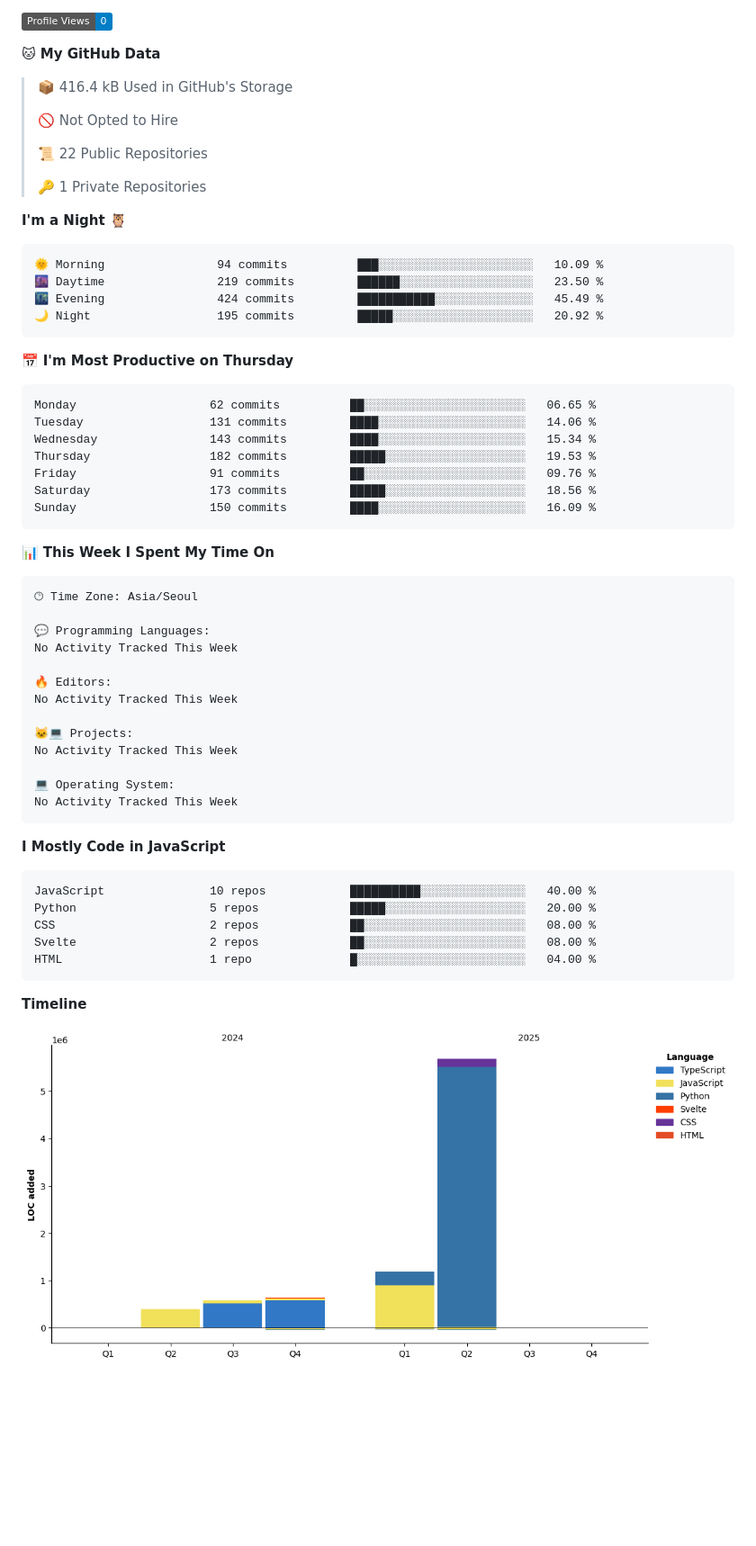
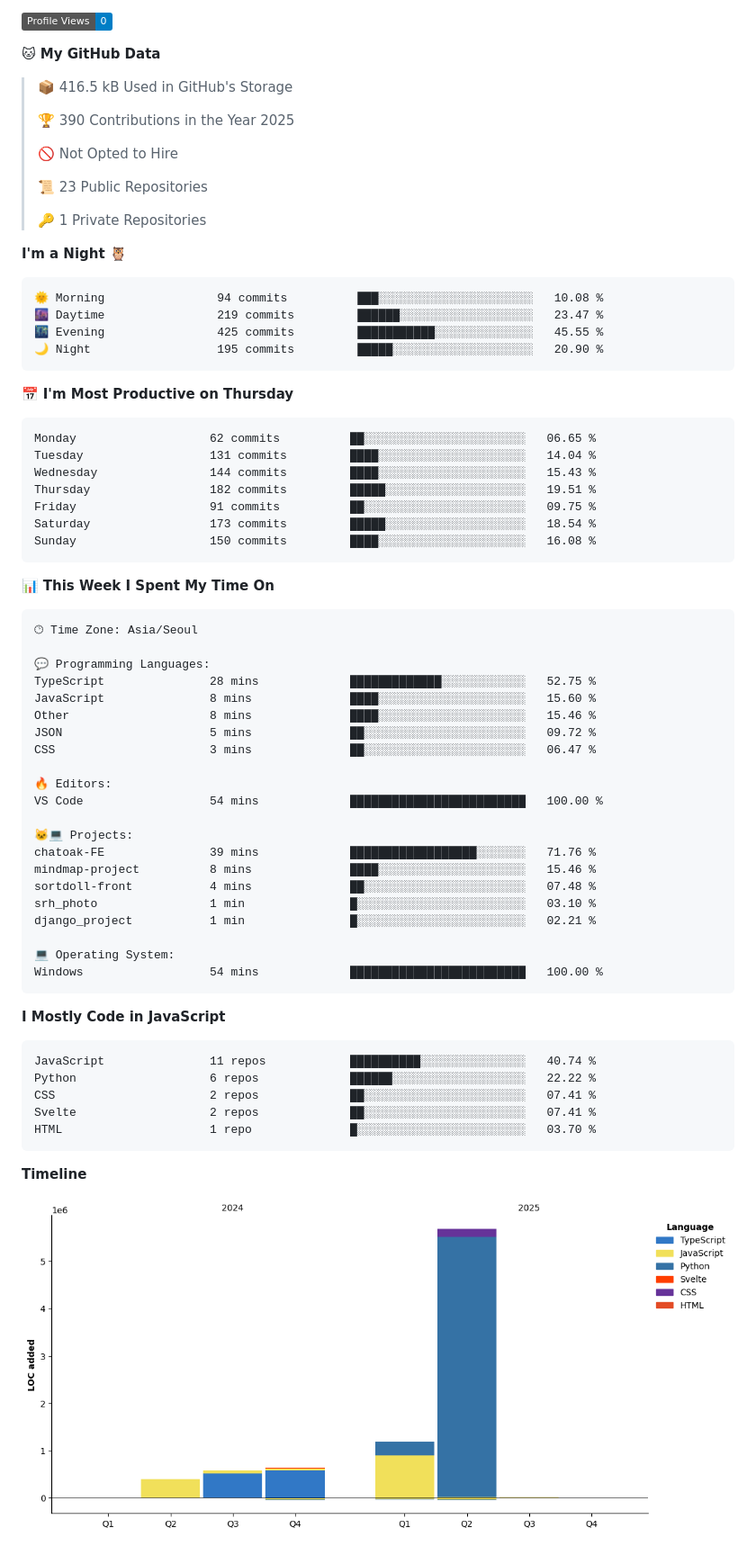
Before and after one commit to Jangseun/Jangseun, a Markdown page: README.md, the part around one of its changes. Shown at 90% size. Rendered like a GitHub page; pictures changed too: assets/bar_graph.png; badges without logos; blank space fills up the shorter version.

Commit message:
Updated with Dev Metrics

````diff
--- a/README.md
+++ b/README.md
@@ -51,32 +49,34 @@ Hello
 
 **🐱 My GitHub Data**
 
-> 📦 416.4 kB Used in GitHub's Storage
+> 📦 416.5 kB Used in GitHub's Storage
+ >
+> 🏆 390 Contributions in the Year 2025
  >
 > 🚫 Not Opted to Hire
  >
-> 📜 22 Public Repositories
+> 📜 23 Public Repositories
  >
 > 🔑 1 Private Repositories
  >
 **I'm a Night 🦉**
 
 ```text
-🌞 Morning                94 commits          ███░░░░░░░░░░░░░░░░░░░░░░   10.09 %
-🌆 Daytime                219 commits         ██████░░░░░░░░░░░░░░░░░░░   23.50 %
-🌃 Evening                424 commits         ███████████░░░░░░░░░░░░░░   45.49 %
-🌙 Night                  195 commits         █████░░░░░░░░░░░░░░░░░░░░   20.92 %
+🌞 Morning                94 commits          ███░░░░░░░░░░░░░░░░░░░░░░   10.08 %
+🌆 Daytime                219 commits         ██████░░░░░░░░░░░░░░░░░░░   23.47 %
+🌃 Evening                425 commits         ███████████░░░░░░░░░░░░░░   45.55 %
+🌙 Night                  195 commits         █████░░░░░░░░░░░░░░░░░░░░   20.90 %
 ```
 📅 **I'm Most Productive on Thursday**
 
 ```text
 Monday                   62 commits          ██░░░░░░░░░░░░░░░░░░░░░░░   06.65 %
-Tuesday                  131 commits         ████░░░░░░░░░░░░░░░░░░░░░   14.06 %
-Wednesday                143 commits         ████░░░░░░░░░░░░░░░░░░░░░   15.34 %
-Thursday                 182 commits         █████░░░░░░░░░░░░░░░░░░░░   19.53 %
-Friday                   91 commits          ██░░░░░░░░░░░░░░░░░░░░░░░   09.76 %
-Saturday                 173 commits         █████░░░░░░░░░░░░░░░░░░░░   18.56 %
-Sunday                   150 commits         ████░░░░░░░░░░░░░░░░░░░░░   16.09 %
+Tuesday                  131 commits         ████░░░░░░░░░░░░░░░░░░░░░   14.04 %
+Wednesday                144 commits         ████░░░░░░░░░░░░░░░░░░░░░   15.43 %
+Thursday                 182 commits         █████░░░░░░░░░░░░░░░░░░░░   19.51 %
+Friday                   91 commits          ██░░░░░░░░░░░░░░░░░░░░░░░   09.75 %
+Saturday                 173 commits         █████░░░░░░░░░░░░░░░░░░░░   18.54 %
+Sunday                   150 commits         ████░░░░░░░░░░░░░░░░░░░░░   16.08 %
 ```
 
 
@@ -86,26 +86,34 @@ Sunday                   150 commits         ████░░░░░░░
 🕑︎ Time Zone: Asia/Seoul
 
 💬 Programming Languages:
-No Activity Tracked This Week
+TypeScript               28 mins             █████████████░░░░░░░░░░░░   52.75 %
+JavaScript               8 mins              ████░░░░░░░░░░░░░░░░░░░░░   15.60 %
+Other                    8 mins              ████░░░░░░░░░░░░░░░░░░░░░   15.46 %
+JSON                     5 mins              ██░░░░░░░░░░░░░░░░░░░░░░░   09.72 %
+CSS                      3 mins              ██░░░░░░░░░░░░░░░░░░░░░░░   06.47 %
 
 🔥 Editors:
-No Activity Tracked This Week
+VS Code                  54 mins             █████████████████████████   100.00 %
 
 🐱‍💻 Projects:
-No Activity Tracked This Week
+chatoak-FE               39 mins             ██████████████████░░░░░░░   71.76 %
+mindmap-project          8 mins              ████░░░░░░░░░░░░░░░░░░░░░   15.46 %
+sortdoll-front           4 mins              ██░░░░░░░░░░░░░░░░░░░░░░░   07.48 %
+srh_photo                1 min               █░░░░░░░░░░░░░░░░░░░░░░░░   03.10 %
+django_project           1 min               █░░░░░░░░░░░░░░░░░░░░░░░░   02.21 %
 
 💻 Operating System:
-No Activity Tracked This Week
+Windows                  54 mins             █████████████████████████   100.00 %
 ```
 
 **I Mostly Code in JavaScript**
 
 ```text
-JavaScript               10 repos            ██████████░░░░░░░░░░░░░░░   40.00 %
-Python                   5 repos             █████░░░░░░░░░░░░░░░░░░░░   20.00 %
-CSS                      2 repos             ██░░░░░░░░░░░░░░░░░░░░░░░   08.00 %
-Svelte                   2 repos             ██░░░░░░░░░░░░░░░░░░░░░░░   08.00 %
-HTML                     1 repo              █░░░░░░░░░░░░░░░░░░░░░░░░   04.00 %
+JavaScript               11 repos            ██████████░░░░░░░░░░░░░░░   40.74 %
+Python                   6 repos             ██████░░░░░░░░░░░░░░░░░░░   22.22 %
+CSS                      2 repos             ██░░░░░░░░░░░░░░░░░░░░░░░   07.41 %
+Svelte                   2 repos             ██░░░░░░░░░░░░░░░░░░░░░░░   07.41 %
+HTML                     1 repo              █░░░░░░░░░░░░░░░░░░░░░░░░   03.70 %
 ```
 
 
````
Also changed, not shown: other parts of README.md (+1 -3 lines).
